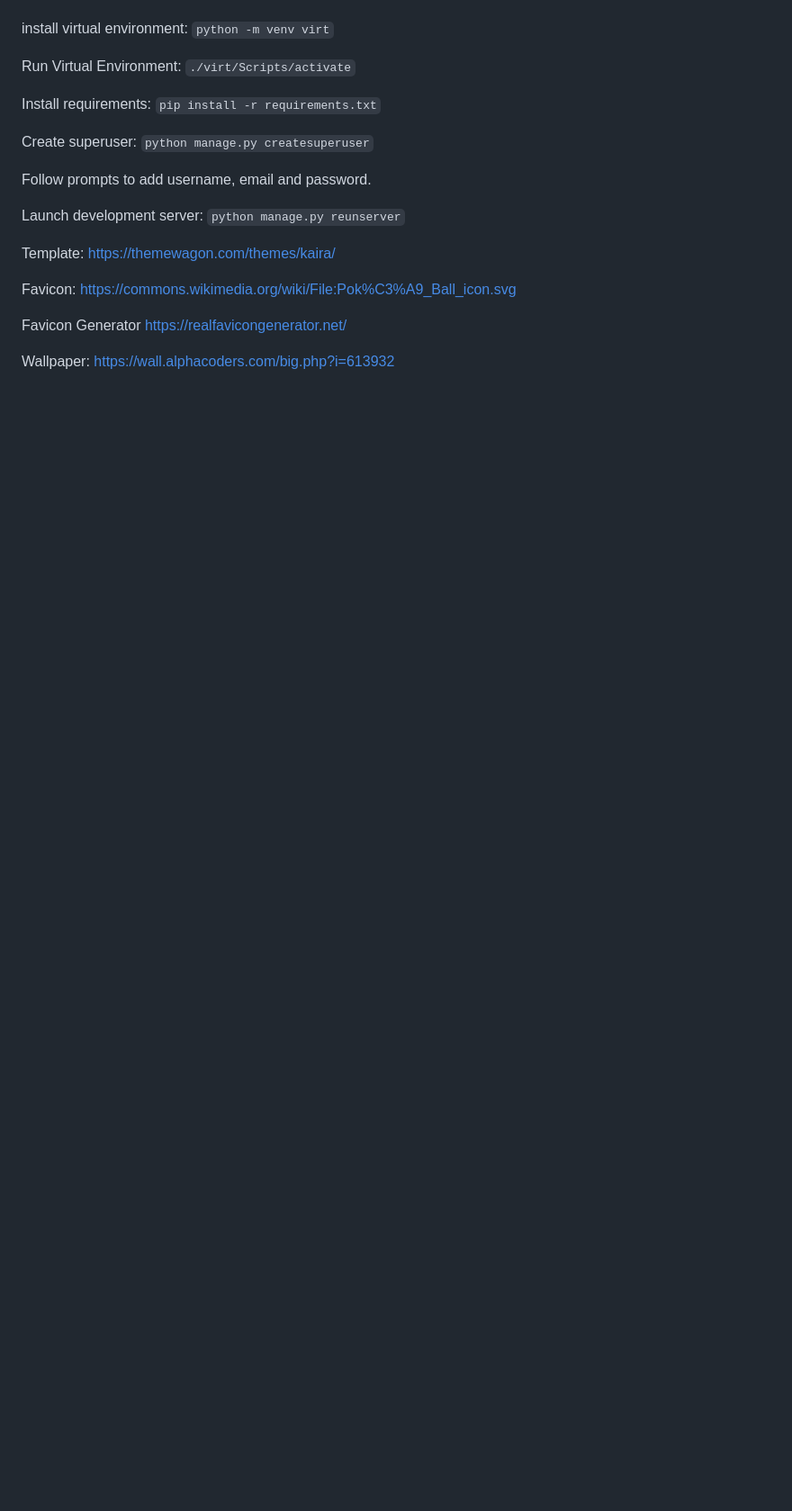
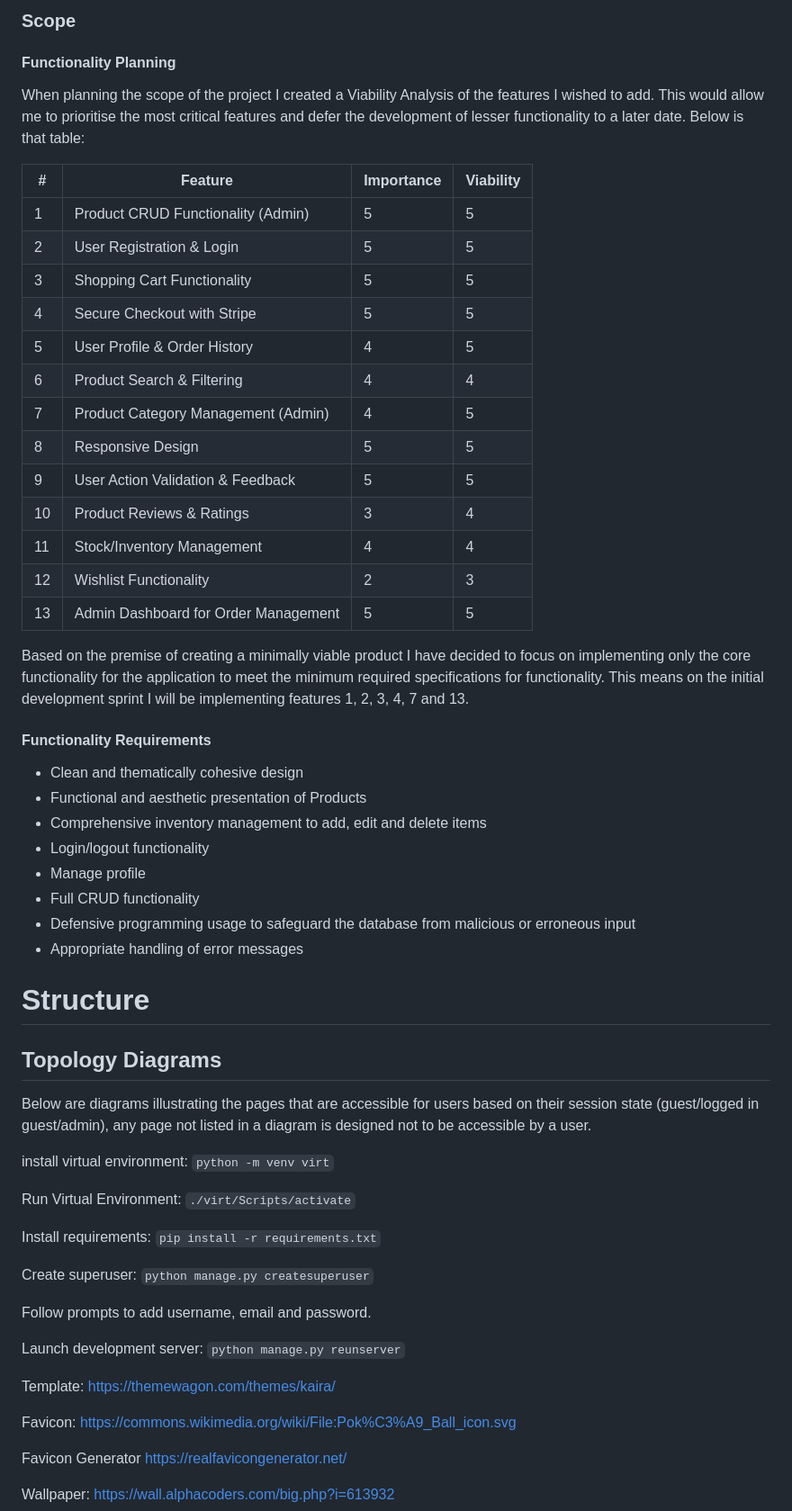
Before and after one commit to JaimieHemmings/eevee-emporium, a Markdown page: README.md, the part around one of its changes. Shown at 90% size. Rendered like a GitHub page; blank space fills up the shorter version.

````diff
--- a/README.md
+++ b/README.md
@@ -8,3 +64,63 @@ View the Website [Here.](https://eeveeemporium-a0b363641244.herokuapp.com/)
+### Scope
+
+#### Functionality Planning
+
+When planning the scope of the project I created a Viability Analysis of the features I wished to add. This would allow me to prioritise the most critical features and defer the development of lesser functionality to a later date. Below is that table:
+
+| #   | Feature                                | Importance | Viability |
+| --- | -------------------------------------- | ---------- | --------- |
+| 1   | Product CRUD Functionality (Admin)     | 5          | 5         |
+| 2   | User Registration & Login              | 5          | 5         |
+| 3   | Shopping Cart Functionality            | 5          | 5         |
+| 4   | Secure Checkout with Stripe            | 5          | 5         |
+| 5   | User Profile & Order History           | 4          | 5         |
+| 6   | Product Search & Filtering             | 4          | 4         |
+| 7   | Product Category Management (Admin)    | 4          | 5         |
+| 8   | Responsive Design                      | 5          | 5         |
+| 9   | User Action Validation & Feedback      | 5          | 5         |
+| 10  | Product Reviews & Ratings              | 3          | 4         |
+| 11  | Stock/Inventory Management             | 4          | 4         |
+| 12  | Wishlist Functionality                 | 2          | 3         |
+| 13  | Admin Dashboard for Order Management   | 5          | 5         |
+
+Based on the premise of creating a minimally viable product I have decided to focus on implementing only the core functionality for the application to meet the minimum required specifications for functionality. This means on the initial development sprint I will be implementing features 1, 2, 3, 4, 7 and 13.
+
+#### Functionality Requirements
+
+- Clean and thematically cohesive design
+- Functional and aesthetic presentation of Products
+- Comprehensive inventory management to add, edit and delete items
+- Login/logout functionality
+- Manage profile
+- Full CRUD functionality
+- Defensive programming usage to safeguard the database from malicious or erroneous input
+- Appropriate handling of error messages
+
+# Structure
+
+## Topology Diagrams
+
+Below are diagrams illustrating the pages that are accessible for users based on their session state (guest/logged in guest/admin), any page not listed in a diagram is designed not to be accessible by a user.
+
+
+
+
+
+
+
+
+
+
+
+
+
+
+
+
+
+
+
+
 
 install virtual environment:
 ```python -m venv virt```
````
Also changed, not shown: other parts of README.md (+56 -0 lines).
